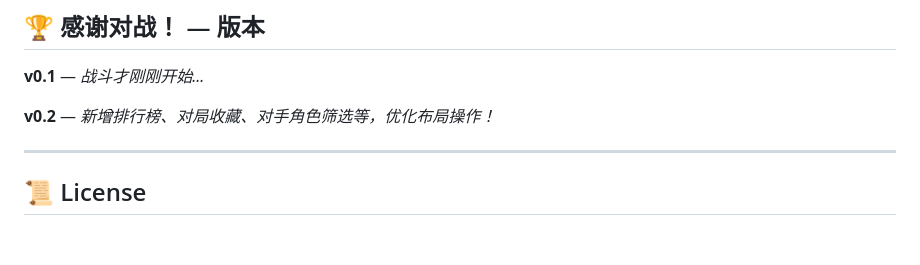
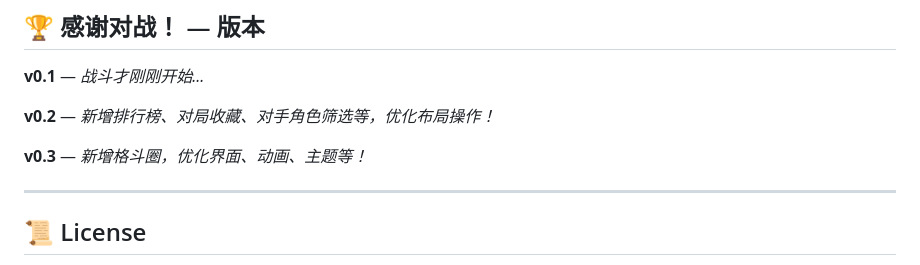
Before and after one commit to HuuuugePony/sf6-tracker, a Markdown page: README.md, the part around the change. Drawn GitHub-style; blank space fills up the shorter version.

Commit message:
v3.0 更新： 1. 优化界面风格、动画等 2. 对战结果详细 3. 添加格斗圈（朋友、关注列表） 4. 自动更新角色列表

```diff
--- a/README.md
+++ b/README.md
@@ -128,6 +128,8 @@ sf6-tracker/
 
 **v0.2** — *新增排行榜、对局收藏、对手角色筛选等，优化布局操作！*
 
+**v0.3** — *新增格斗圈，优化界面、动画、主题等！*
+
 ---
 
 ## 📜 License
```
